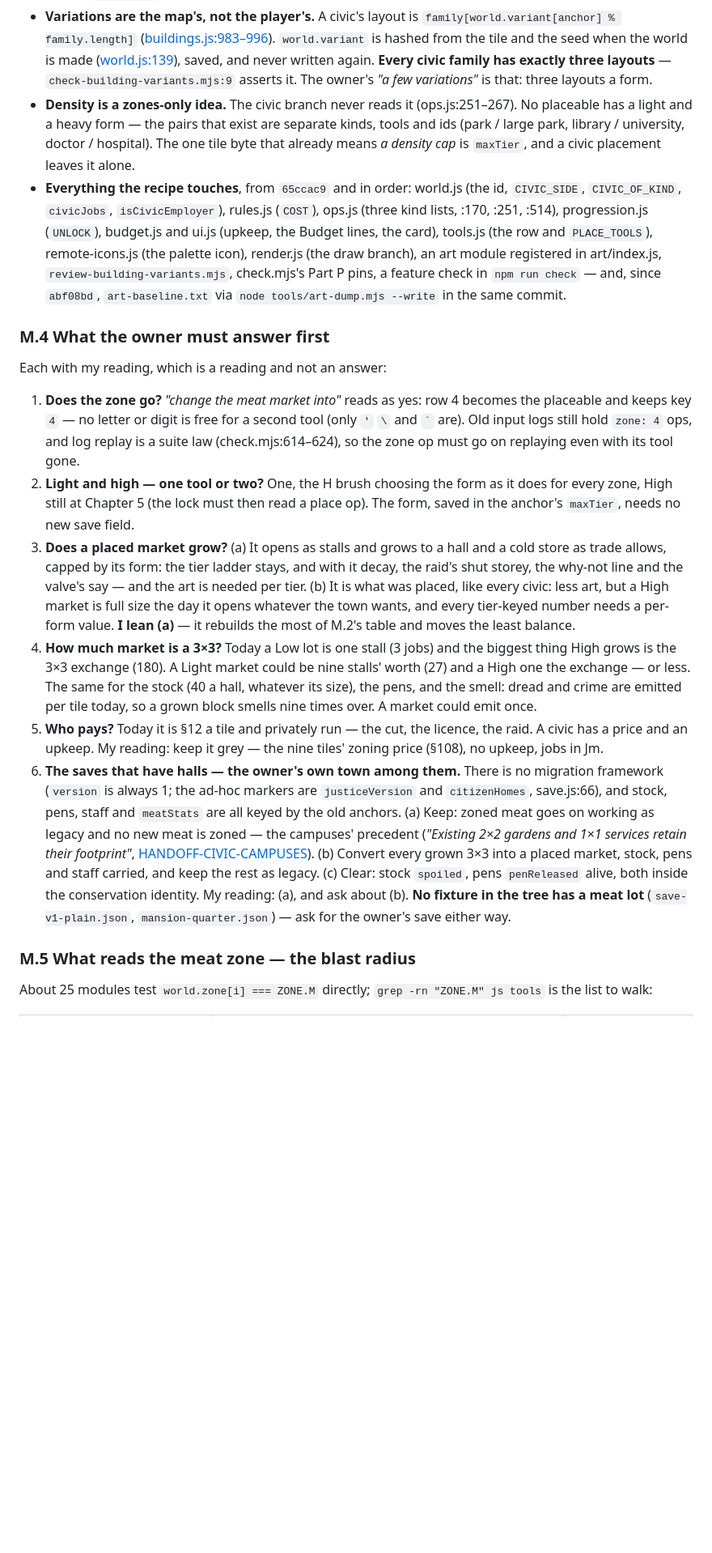
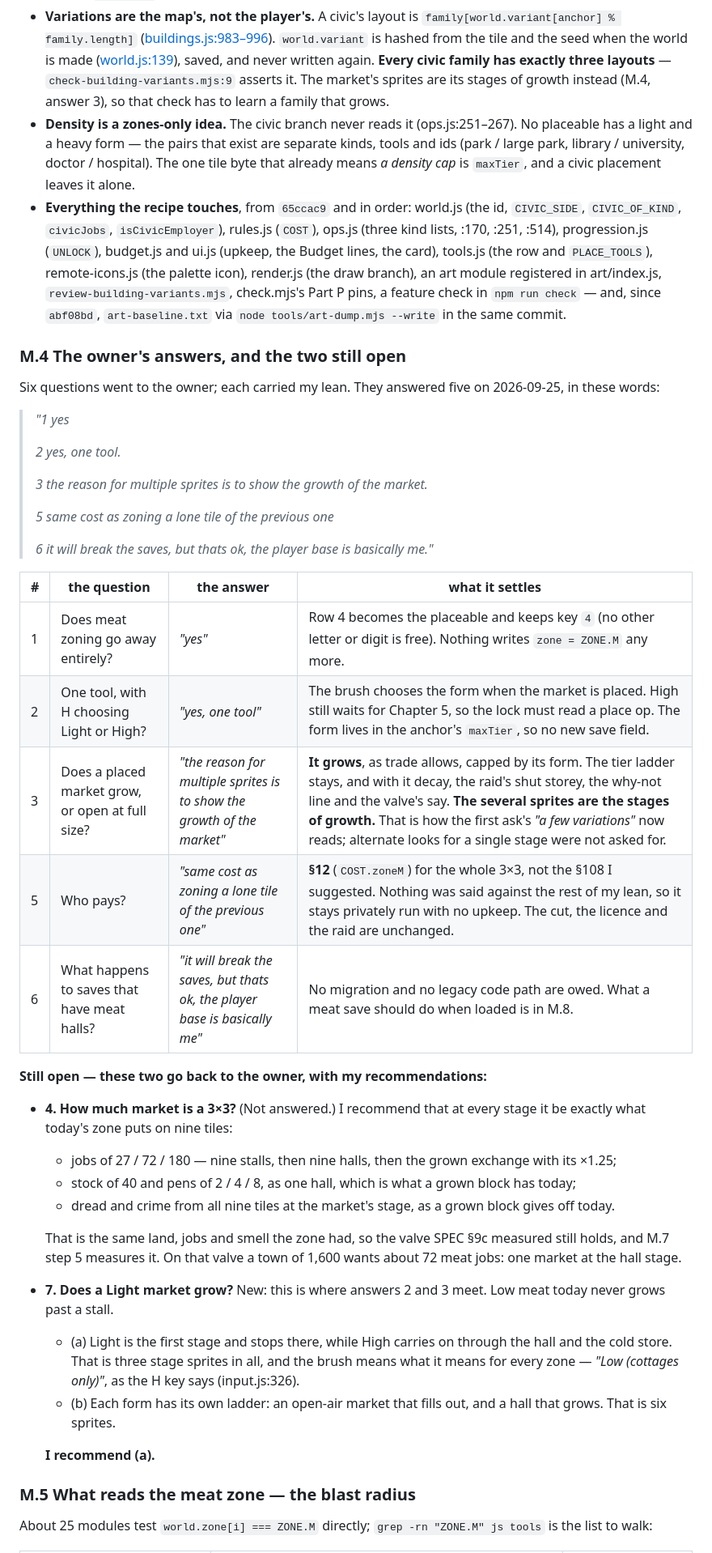
Before and after one commit to Syntaxswine/zoo-city-2000, a Markdown page: docs/HANDOFF-THE-MEAT-MARKET-AND-FOUR-LOOKS-2026-09-25.md, the part around one of its changes. Shown at 81% size. Drawn GitHub-style; blank space fills up the shorter version.

```diff
--- a/docs/HANDOFF-THE-MEAT-MARKET-AND-FOUR-LOOKS-2026-09-25.md
+++ b/docs/HANDOFF-THE-MEAT-MARKET-AND-FOUR-LOOKS-2026-09-25.md
@@ -147,7 +148,8 @@ Read from the Governor's Mansion, the last 3×3 added — `65ccac9`, 2026-09-13,
   from the tile and the seed when the world is made
   ([world.js:139](../js/sim/world.js)), saved, and never written again. **Every
   civic family has exactly three layouts** — `check-building-variants.mjs:9`
-  asserts it. The owner's *"a few variations"* is that: three layouts a form.
+  asserts it. The market's sprites are its stages of growth instead (M.4,
+  answer 3), so that check has to learn a family that grows.
 - **Density is a zones-only idea.** The civic branch never reads it
   (ops.js:251–267). No placeable has a light and a heavy form — the pairs that
   exist are separate kinds, tools and ids (park / large park, library /
@@ -163,48 +165,53 @@ Read from the Governor's Mansion, the last 3×3 added — `65ccac9`, 2026-09-13,
   `npm run check` — and, since `abf08bd`, `art-baseline.txt` via
   `node tools/art-dump.mjs --write` in the same commit.
 
-### M.4 What the owner must answer first
+### M.4 The owner's answers, and the two still open
 
-Each with my reading, which is a reading and not an answer:
+Six questions went to the owner; each carried my lean. They answered five
+on 2026-09-25, in these words:
 
-1. **Does the zone go?** *"change the meat market into"* reads as yes: row 4
-   becomes the placeable and keeps key `4` — no letter or digit is free for a
-   second tool (only `'` `\` and `` ` `` are). Old input logs still hold
-   `zone: 4` ops, and log replay is a suite law (check.mjs:614–624), so the
-   zone op must go on replaying even with its tool gone.
-2. **Light and high — one tool or two?** One, the H brush choosing the form as
-   it does for every zone, High still at Chapter 5 (the lock must then read a
-   place op). The form, saved in the anchor's `maxTier`, needs no new save
-   field.
-3. **Does a placed market grow?** (a) It opens as stalls and grows to a hall
-   and a cold store as trade allows, capped by its form: the tier ladder
-   stays, and with it decay, the raid's shut storey, the why-not line and the
-   valve's say — and the art is needed per tier. (b) It is what was placed,
-   like every civic: less art, but a High market is full size the day it
-   opens whatever the town wants, and every tier-keyed number needs a
-   per-form value. **I lean (a)** — it rebuilds the most of M.2's table and
-   moves the least balance.
-4. **How much market is a 3×3?** Today a Low lot is one stall (3 jobs) and the
-   biggest thing High grows is the 3×3 exchange (180). A Light market could be
-   nine stalls' worth (27) and a High one the exchange — or less. The same for
-   the stock (40 a hall, whatever its size), the pens, and the smell: dread
-   and crime are emitted per tile today, so a grown block smells nine times
-   over. A market could emit once.
-5. **Who pays?** Today it is §12 a tile and privately run — the cut, the
-   licence, the raid. A civic has a price and an upkeep. My reading: keep it
-   grey — the nine tiles' zoning price (§108), no upkeep, jobs in Jm.
-6. **The saves that have halls — the owner's own town among them.** There is
-   no migration framework (`version` is always 1; the ad-hoc markers are
-   `justiceVersion` and `citizenHomes`, save.js:66), and stock, pens, staff
-   and `meatStats` are all keyed by the old anchors. (a) Keep: zoned meat goes
-   on working as legacy and no new meat is zoned — the campuses' precedent
-   (*"Existing 2×2 gardens and 1×1 services retain their footprint"*,
-   [HANDOFF-CIVIC-CAMPUSES](HANDOFF-CIVIC-CAMPUSES-2026-09-05.md)). (b) Convert
-   every grown 3×3 into a placed market, stock, pens and staff carried, and
-   keep the rest as legacy. (c) Clear: stock `spoiled`, pens `penReleased`
-   alive, both inside the conservation identity. My reading: (a), and ask
-   about (b). **No fixture in the tree has a meat lot** (`save-v1-plain.json`,
-   `mansion-quarter.json`) — ask for the owner's save either way.
+> *"1 yes*
+>
+> *2 yes, one tool.*
+>
+> *3 the reason for multiple sprites is to show the growth of the market.*
+>
+> *5 same cost as zoning a lone tile of the previous one*
+>
+> *6 it will break the saves, but thats ok, the player base is basically me."*
+
+| # | the question | the answer | what it settles |
+|---|---|---|---|
+| 1 | Does meat zoning go away entirely? | *"yes"* | Row 4 becomes the placeable and keeps key `4` (no other letter or digit is free). Nothing writes `zone = ZONE.M` any more. |
+| 2 | One tool, with H choosing Light or High? | *"yes, one tool"* | The brush chooses the form when the market is placed. High still waits for Chapter 5, so the lock must read a place op. The form lives in the anchor's `maxTier`, so no new save field. |
+| 3 | Does a placed market grow, or open at full size? | *"the reason for multiple sprites is to show the growth of the market"* | **It grows**, as trade allows, capped by its form. The tier ladder stays, and with it decay, the raid's shut storey, the why-not line and the valve's say. **The several sprites are the stages of growth.** That is how the first ask's *"a few variations"* now reads; alternate looks for a single stage were not asked for. |
+| 5 | Who pays? | *"same cost as zoning a lone tile of the previous one"* | **§12** (`COST.zoneM`) for the whole 3×3, not the §108 I suggested. Nothing was said against the rest of my lean, so it stays privately run with no upkeep. The cut, the licence and the raid are unchanged. |
+| 6 | What happens to saves that have meat halls? | *"it will break the saves, but thats ok, the player base is basically me"* | No migration and no legacy code path are owed. What a meat save should do when loaded is in M.8. |
+
+**Still open — these two go back to the owner, with my recommendations:**
+
+- **4. How much market is a 3×3?** (Not answered.) I recommend that at every
+  stage it be exactly what today's zone puts on nine tiles:
+  - jobs of 27 / 72 / 180 — nine stalls, then nine halls, then the grown
+    exchange with its ×1.25;
+  - stock of 40 and pens of 2 / 4 / 8, as one hall, which is what a grown
+    block has today;
+  - dread and crime from all nine tiles at the market's stage, as a grown
+    block gives off today.
+
+  That is the same land, jobs and smell the zone had, so the valve SPEC §9c
+  measured still holds, and M.7 step 5 measures it. On that valve a town of
+  1,600 wants about 72 meat jobs: one market at the hall stage.
+- **7. Does a Light market grow?** New: this is where answers 2 and 3 meet.
+  Low meat today never grows past a stall.
+  - (a) Light is the first stage and stops there, while High carries on
+    through the hall and the cold store. That is three stage sprites in all,
+    and the brush means what it means for every zone — *"Low (cottages
+    only)"*, as the H key says (input.js:326).
+  - (b) Each form has its own ladder: an open-air market that fills out, and
+    a hall that grows. That is six sprites.
+
+  **I recommend (a).**
 
 ### M.5 What reads the meat zone — the blast radius
 
```
Also changed, not shown: other parts of docs/HANDOFF-THE-MEAT-MARKET-AND-FOUR-LOOKS-2026-09-25.md (+36 -23 lines), BACKLOG.md (+1 -1 lines).
